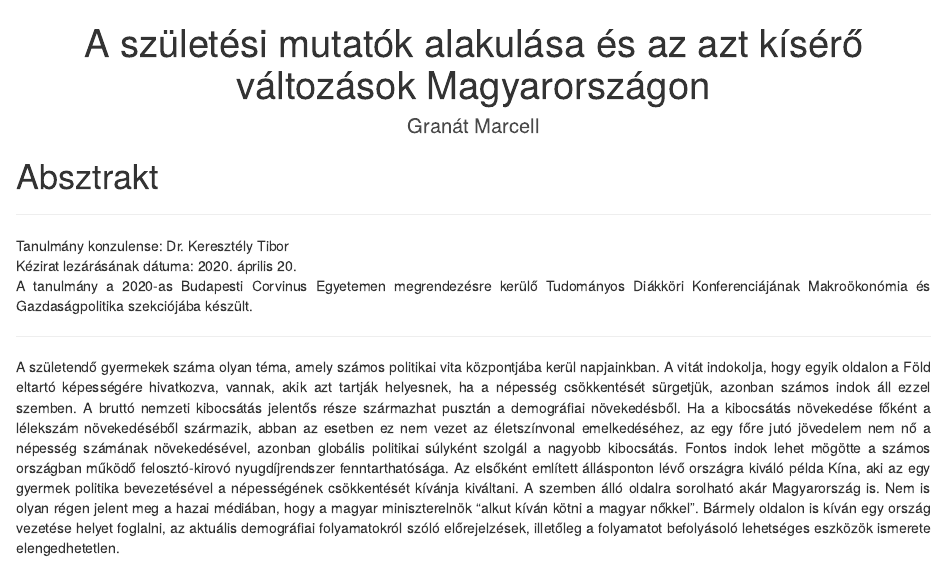
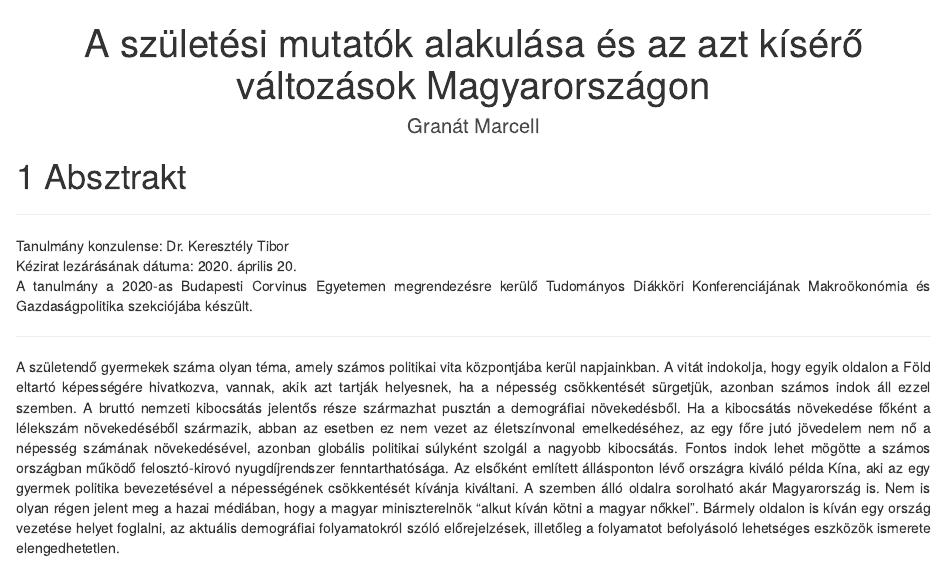
Before and after one commit to MarcellGranat/FertilityHUN, an R Markdown document (Index.Rmd): the page in a window 1100 px wide, from its top. Rendered offline with R 4.5, knitr and Pandoc, with nearby package versions; drawn as R Markdown's standard HTML page in place of the format the file asks for; code that draws random numbers runs with fixed seeds of ours.

Commit message:
add index

```diff
--- a/Index.Rmd
+++ b/Index.Rmd
@@ -8,7 +8,7 @@ editor_options:
 ---
 
 
-# Absztrakt {-}
+# Absztrakt {#index}
 
 
 
--- a/_bookdown.yml
+++ b/_bookdown.yml
@@ -13,4 +13,4 @@ sharing:
   facebook: yes
   twitter: yes
   all: no
-rmd_files: ["Index.Rmd", "Chapter-1.Rmd"]
+rmd_files: ["index.Rmd", "Chapter-1.Rmd"]
```
Also changed, not shown: docs/search_index.json, 4 other files.
